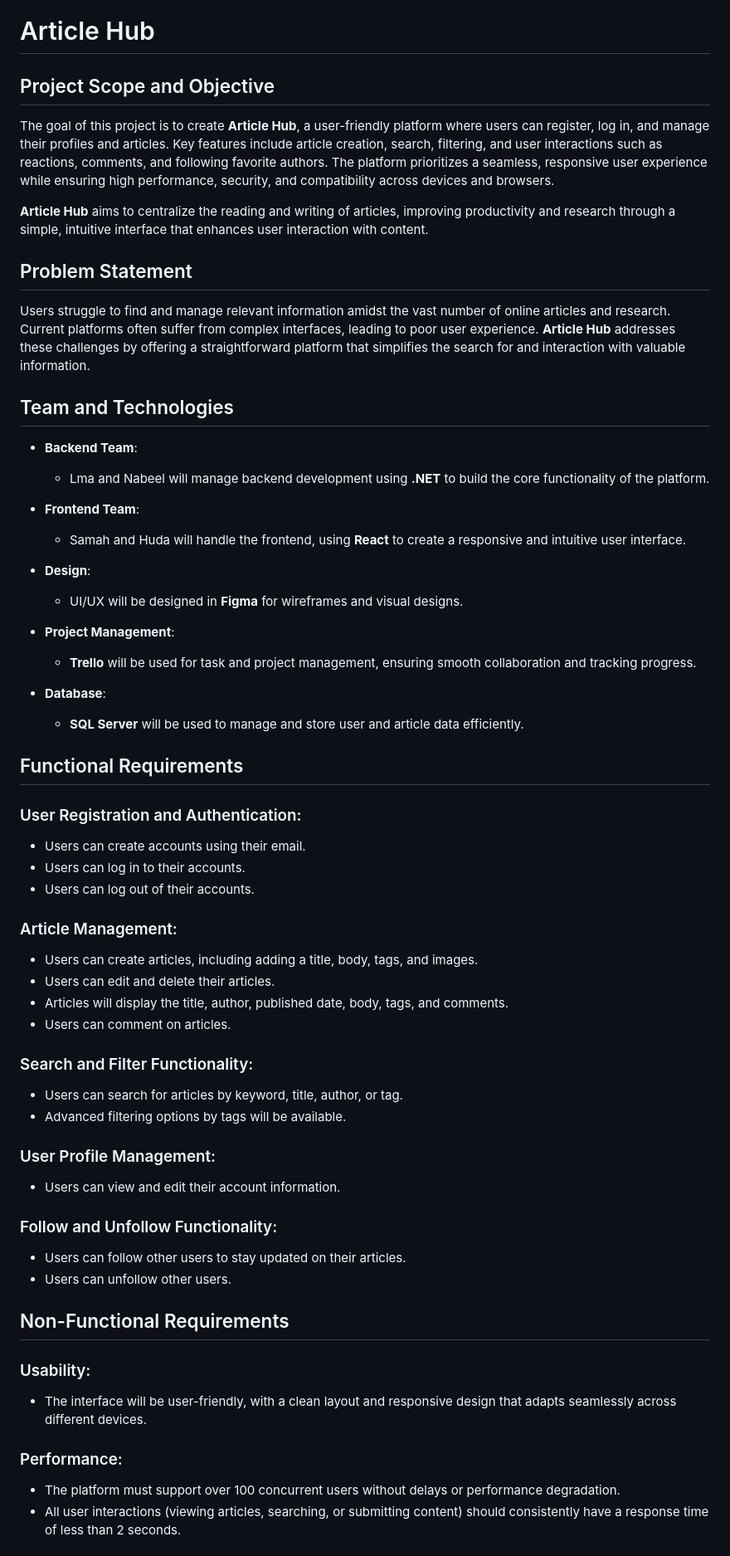
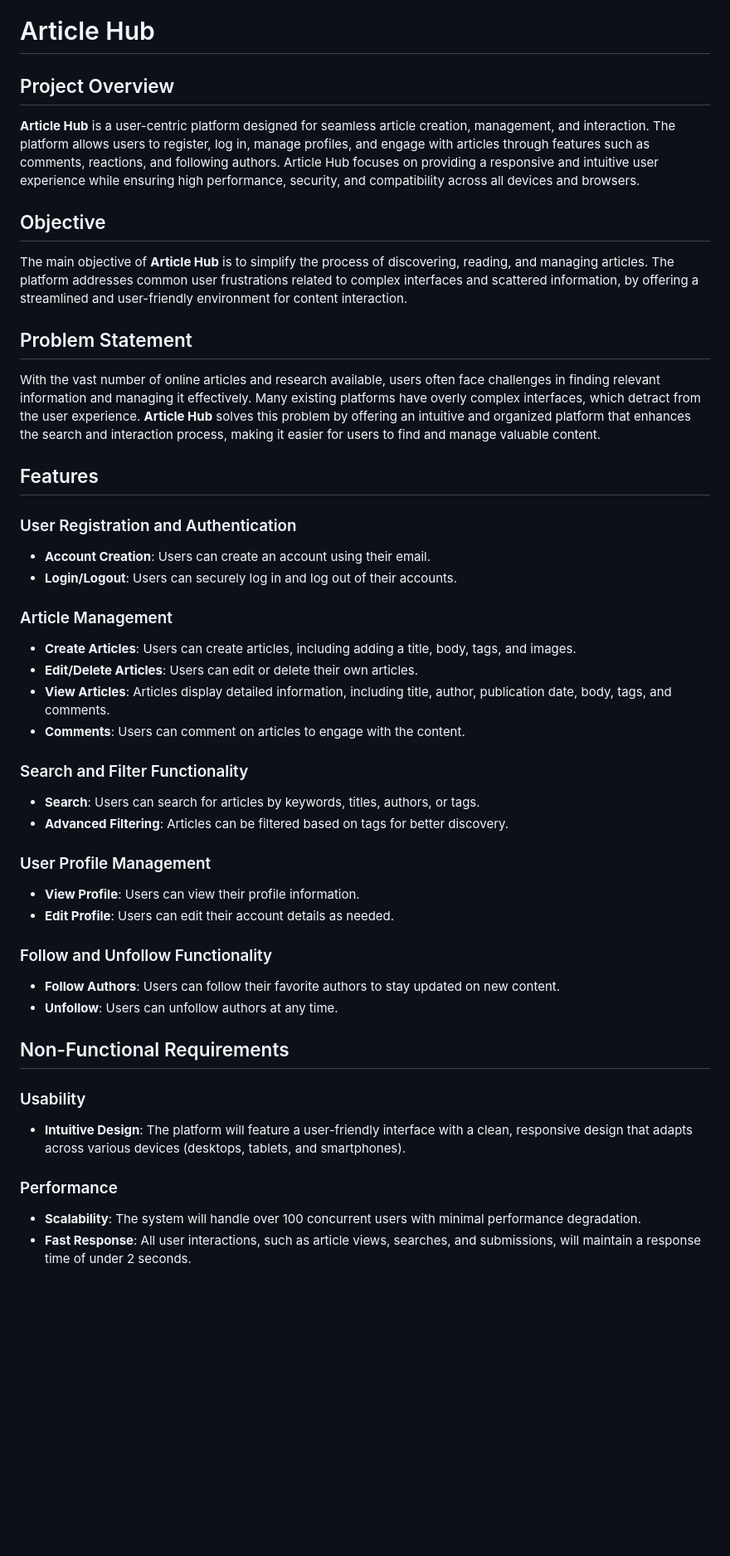
Before and after one commit to LmaAl-Johare1/ArticleHub, a Markdown page: README.md, the part around one of its changes. Shown at 83% size. GitHub-like rendering; blank space fills up the shorter version.

```diff
--- a/README.md
+++ b/README.md
@@ -1,60 +1,44 @@
 # Article Hub
 
-## Project Scope and Objective
-The goal of this project is to create **Article Hub**, a user-friendly platform where users can register, log in, and manage their profiles and articles. Key features include article creation, search, filtering, and user interactions such as reactions, comments, and following favorite authors. The platform prioritizes a seamless, responsive user experience while ensuring high performance, security, and compatibility across devices and browsers.
+## Project Overview
+**Article Hub** is a user-centric platform designed for seamless article creation, management, and interaction. The platform allows users to register, log in, manage profiles, and engage with articles through features such as comments, reactions, and following authors. Article Hub focuses on providing a responsive and intuitive user experience while ensuring high performance, security, and compatibility across all devices and browsers.
 
-**Article Hub** aims to centralize the reading and writing of articles, improving productivity and research through a simple, intuitive interface that enhances user interaction with content.
+## Objective
+The main objective of **Article Hub** is to simplify the process of discovering, reading, and managing articles. The platform addresses common user frustrations related to complex interfaces and scattered information, by offering a streamlined and user-friendly environment for content interaction.
 
 ## Problem Statement
-Users struggle to find and manage relevant information amidst the vast number of online articles and research. Current platforms often suffer from complex interfaces, leading to poor user experience. **Article Hub** addresses these challenges by offering a straightforward platform that simplifies the search for and interaction with valuable information.
+With the vast number of online articles and research available, users often face challenges in finding relevant information and managing it effectively. Many existing platforms have overly complex interfaces, which detract from the user experience. **Article Hub** solves this problem by offering an intuitive and organized platform that enhances the search and interaction process, making it easier for users to find and manage valuable content.
 
-## Team and Technologies
+## Features
 
-- **Backend Team**:
-  - Lma and Nabeel will manage backend development using **.NET** to build the core functionality of the platform.
+### User Registration and Authentication
+- **Account Creation**: Users can create an account using their email.
+- **Login/Logout**: Users can securely log in and log out of their accounts.
 
-- **Frontend Team**:
-  - Samah and Huda will handle the frontend, using **React** to create a responsive and intuitive user interface.
+### Article Management
+- **Create Articles**: Users can create articles, including adding a title, body, tags, and images.
+- **Edit/Delete Articles**: Users can edit or delete their own articles.
+- **View Articles**: Articles display detailed information, including title, author, publication date, body, tags, and comments.
+- **Comments**: Users can comment on articles to engage with the content.
 
-- **Design**:
-  - UI/UX will be designed in **Figma** for wireframes and visual designs.
+### Search and Filter Functionality
+- **Search**: Users can search for articles by keywords, titles, authors, or tags.
+- **Advanced Filtering**: Articles can be filtered based on tags for better discovery.
 
-- **Project Management**:
-  - **Trello** will be used for task and project management, ensuring smooth collaboration and tracking progress.
+### User Profile Management
+- **View Profile**: Users can view their profile information.
+- **Edit Profile**: Users can edit their account details as needed.
 
-- **Database**:
-  - **SQL Server** will be used to manage and store user and article data efficiently.
-
-## Functional Requirements
-
-### User Registration and Authentication:
-- Users can create accounts using their email.
-- Users can log in to their accounts.
-- Users can log out of their accounts.
-
-### Article Management:
-- Users can create articles, including adding a title, body, tags, and images.
-- Users can edit and delete their articles.
-- Articles will display the title, author, published date, body, tags, and comments.
-- Users can comment on articles.
-
-### Search and Filter Functionality:
-- Users can search for articles by keyword, title, author, or tag.
-- Advanced filtering options by tags will be available.
-
-### User Profile Management:
-- Users can view and edit their account information.
-
-### Follow and Unfollow Functionality:
-- Users can follow other users to stay updated on their articles.
-- Users can unfollow other users.
+### Follow and Unfollow Functionality
+- **Follow Authors**: Users can follow their favorite authors to stay updated on new content.
+- **Unfollow**: Users can unfollow authors at any time.
 
 ## Non-Functional Requirements
 
-### Usability:
-- The interface will be user-friendly, with a clean layout and responsive design that adapts seamlessly across different devices.
+### Usability
+- **Intuitive Design**: The platform will feature a user-friendly interface with a clean, responsive design that adapts across various devices (desktops, tablets, and smartphones).
 
-### Performance:
-- The platform must support over 100 concurrent users without delays or performance degradation.
-- All user interactions (viewing articles, searching, or submitting content) should consistently have a response time of less than 2 seconds.
+### Performance
+- **Scalability**: The system will handle over 100 concurrent users with minimal performance degradation.
+- **Fast Response**: All user interactions, such as article views, searches, and submissions, will maintain a response time of under 2 seconds.
 
```
Also changed, not shown: other parts of README.md (+15 -7 lines).
